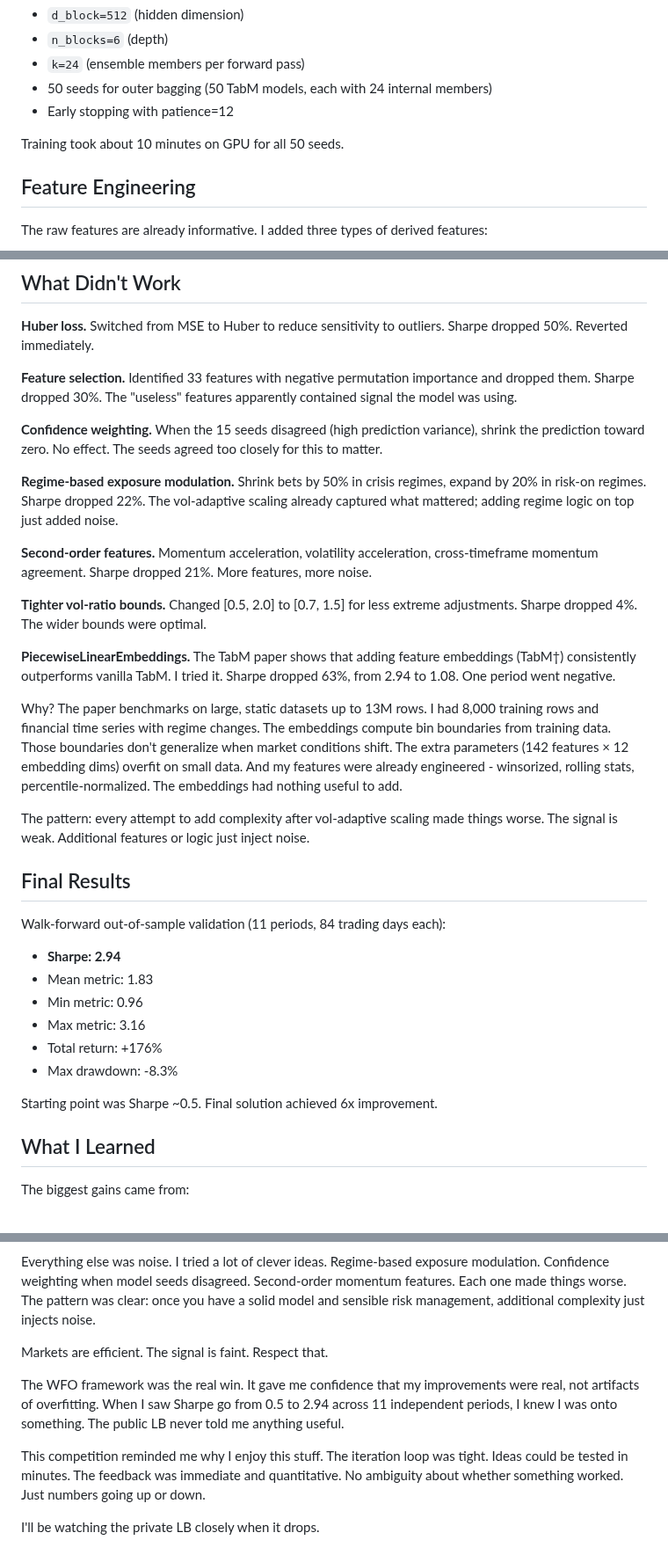
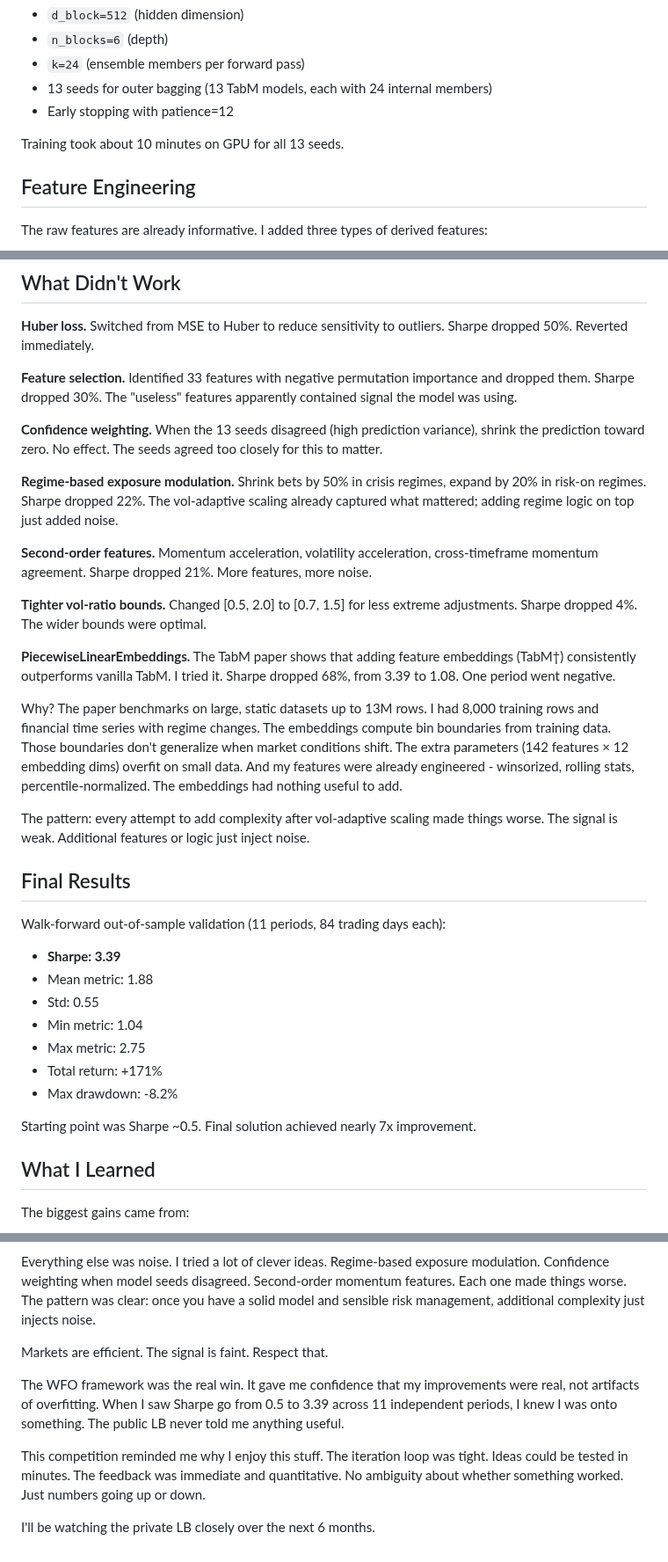
Before and after one commit to keithtyser/personal-site, a Markdown page: blog/hull_tactical_solution.md, 3 parts joined by grey strips. Shown at 88% size. Rendered like a GitHub page.

Commit message:
Updated hull tactical blog

```diff
--- a/blog/hull_tactical_solution.md
+++ b/blog/hull_tactical_solution.md
@@ -54,10 +54,10 @@ Final architecture:
 - `d_block=512` (hidden dimension)
 - `n_blocks=6` (depth)
 - `k=24` (ensemble members per forward pass)
-- 50 seeds for outer bagging (50 TabM models, each with 24 internal members)
+- 13 seeds for outer bagging (13 TabM models, each with 24 internal members)
 - Early stopping with patience=12
 
-Training took about 10 minutes on GPU for all 50 seeds.
+Training took about 10 minutes on GPU for all 13 seeds.
 
 ## Feature Engineering
 
@@ -113,7 +113,7 @@ The val_frac change was surprising. Using only 8% of training data for validatio
 
 **Feature selection.** Identified 33 features with negative permutation importance and dropped them. Sharpe dropped 30%. The "useless" features apparently contained signal the model was using.
 
-**Confidence weighting.** When the 15 seeds disagreed (high prediction variance), shrink the prediction toward zero. No effect. The seeds agreed too closely for this to matter.
+**Confidence weighting.** When the 13 seeds disagreed (high prediction variance), shrink the prediction toward zero. No effect. The seeds agreed too closely for this to matter.
 
 **Regime-based exposure modulation.** Shrink bets by 50% in crisis regimes, expand by 20% in risk-on regimes. Sharpe dropped 22%. The vol-adaptive scaling already captured what mattered; adding regime logic on top just added noise.
 
@@ -121,7 +121,7 @@ The val_frac change was surprising. Using only 8% of training data for validatio
 
 **Tighter vol-ratio bounds.** Changed [0.5, 2.0] to [0.7, 1.5] for less extreme adjustments. Sharpe dropped 4%. The wider bounds were optimal.
 
-**PiecewiseLinearEmbeddings.** The TabM paper shows that adding feature embeddings (TabM†) consistently outperforms vanilla TabM. I tried it. Sharpe dropped 63%, from 2.94 to 1.08. One period went negative.
+**PiecewiseLinearEmbeddings.** The TabM paper shows that adding feature embeddings (TabM†) consistently outperforms vanilla TabM. I tried it. Sharpe dropped 68%, from 3.39 to 1.08. One period went negative.
 
 Why? The paper benchmarks on large, static datasets up to 13M rows. I had 8,000 training rows and financial time series with regime changes. The embeddings compute bin boundaries from training data. Those boundaries don't generalize when market conditions shift. The extra parameters (142 features × 12 embedding dims) overfit on small data. And my features were already engineered - winsorized, rolling stats, percentile-normalized. The embeddings had nothing useful to add.
 
@@ -131,14 +131,15 @@ The pattern: every attempt to add complexity after vol-adaptive scaling made thi
 
 Walk-forward out-of-sample validation (11 periods, 84 trading days each):
 
-- **Sharpe: 2.94**
-- Mean metric: 1.83
-- Min metric: 0.96
-- Max metric: 3.16
-- Total return: +176%
-- Max drawdown: -8.3%
+- **Sharpe: 3.39**
+- Mean metric: 1.88
+- Std: 0.55
+- Min metric: 1.04
+- Max metric: 2.75
+- Total return: +171%
+- Max drawdown: -8.2%
 
-Starting point was Sharpe ~0.5. Final solution achieved 6x improvement.
+Starting point was Sharpe ~0.5. Final solution achieved nearly 7x improvement.
 
 ## What I Learned
 
@@ -151,8 +152,8 @@ Everything else was noise. I tried a lot of clever ideas. Regime-based exposure
 
 Markets are efficient. The signal is faint. Respect that.
 
-The WFO framework was the real win. It gave me confidence that my improvements were real, not artifacts of overfitting. When I saw Sharpe go from 0.5 to 2.94 across 11 independent periods, I knew I was onto something. The public LB never told me anything useful.
+The WFO framework was the real win. It gave me confidence that my improvements were real, not artifacts of overfitting. When I saw Sharpe go from 0.5 to 3.39 across 11 independent periods, I knew I was onto something. The public LB never told me anything useful.
 
 This competition reminded me why I enjoy this stuff. The iteration loop was tight. Ideas could be tested in minutes. The feedback was immediate and quantitative. No ambiguity about whether something worked. Just numbers going up or down.
 
-I'll be watching the private LB closely when it drops.
+I'll be watching the private LB closely over the next 6 months.
```
